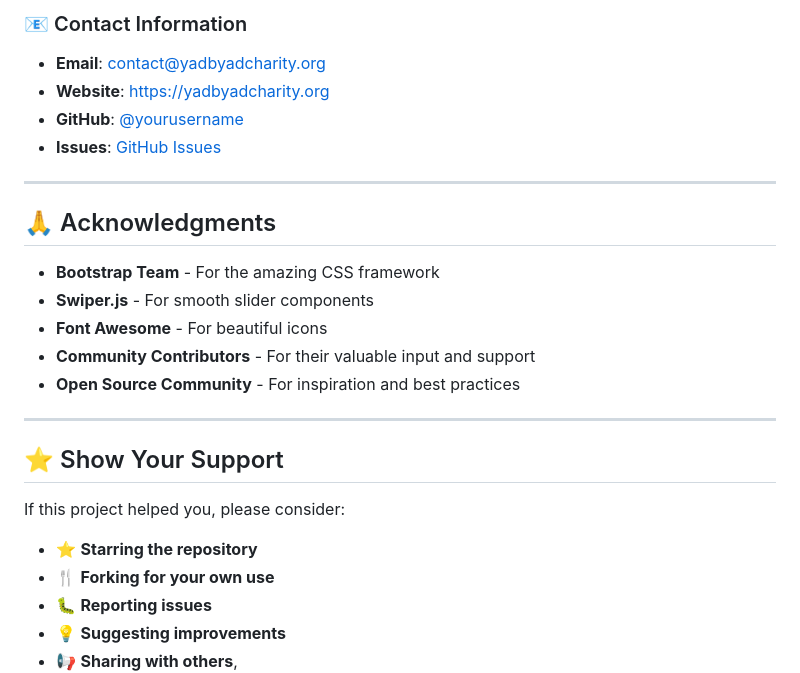
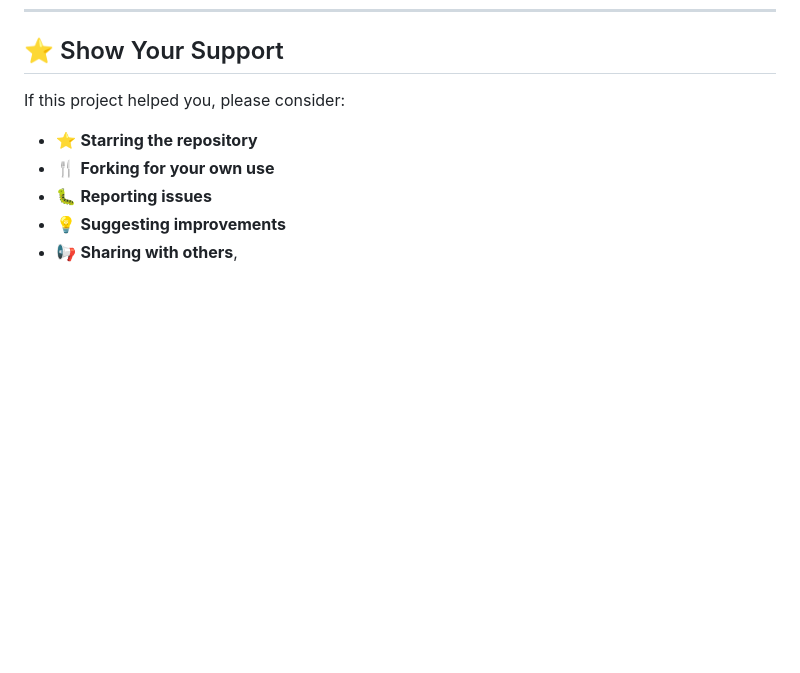
Before and after one commit to shawky2002020/Yad-b-Yad, a Markdown page: README.md, the part around the change printed below. GitHub-like rendering; blank space fills up the shorter version.

```diff
--- a/README.md
+++ b/README.md
@@ -358,21 +288,3 @@ copies or substantial portions of the Software.
-### 📧 Contact Information
-
-- **Email**: contact@yadbyadcharity.org
-- **Website**: https://yadbyadcharity.org
-- **GitHub**: [@yourusername](https://github.com/yourusername)
-- **Issues**: [GitHub Issues](https://github.com/yourusername/yad-b-yad/issues)
-
----
-
-## 🙏 Acknowledgments
-
-- **Bootstrap Team** - For the amazing CSS framework
-- **Swiper.js** - For smooth slider components
-- **Font Awesome** - For beautiful icons
-- **Community Contributors** - For their valuable input and support
-- **Open Source Community** - For inspiration and best practices
-
----
 
 ## ⭐ Show Your Support
 
```
Also changed, not shown: other parts of README.md (+0 -70 lines).
